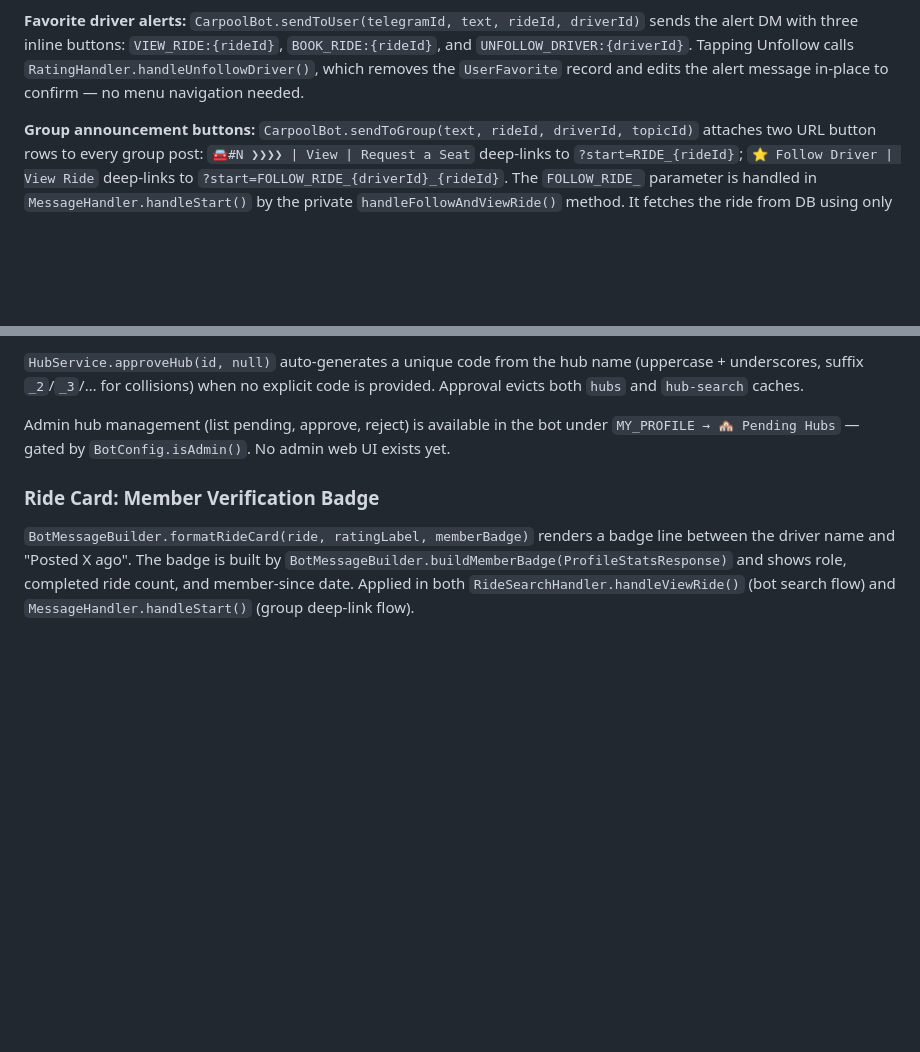
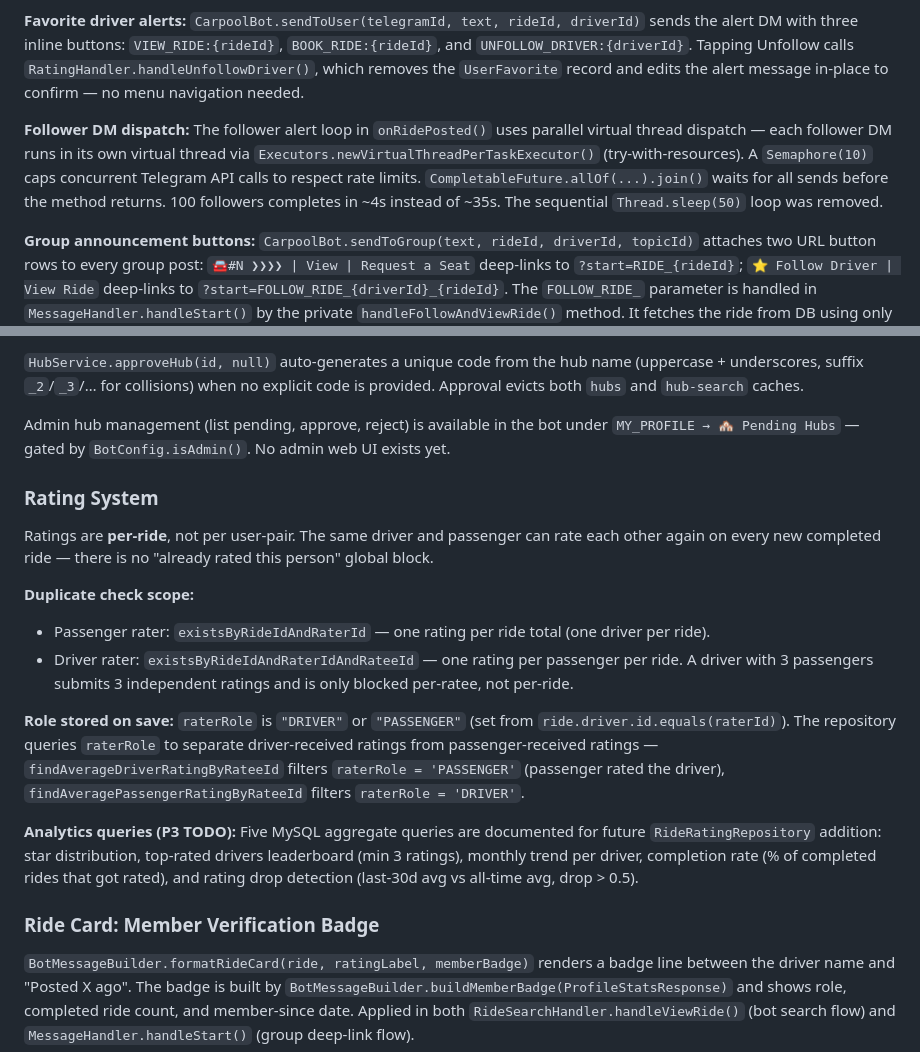
Before and after one commit to aspect-study/car-e-pool-api, a Markdown page: CLAUDE.md, 2 parts joined by grey strips. GitHub-like rendering; blank space fills up the shorter version.

```diff
--- a/CLAUDE.md
+++ b/CLAUDE.md
@@ -95,6 +95,8 @@ When a ride is departed, completed, or cancelled, `GroupNotificationService` lis
 
 **Favorite driver alerts:** `CarpoolBot.sendToUser(telegramId, text, rideId, driverId)` sends the alert DM with three inline buttons: `VIEW_RIDE:{rideId}`, `BOOK_RIDE:{rideId}`, and `UNFOLLOW_DRIVER:{driverId}`. Tapping Unfollow calls `RatingHandler.handleUnfollowDriver()`, which removes the `UserFavorite` record and edits the alert message in-place to confirm — no menu navigation needed.
 
+**Follower DM dispatch:** The follower alert loop in `onRidePosted()` uses parallel virtual thread dispatch — each follower DM runs in its own virtual thread via `Executors.newVirtualThreadPerTaskExecutor()` (try-with-resources). A `Semaphore(10)` caps concurrent Telegram API calls to respect rate limits. `CompletableFuture.allOf(...).join()` waits for all sends before the method returns. 100 followers completes in ~4s instead of ~35s. The sequential `Thread.sleep(50)` loop was removed.
+
 **Group announcement buttons:** `CarpoolBot.sendToGroup(text, rideId, driverId, topicId)` attaches two URL button rows to every group post: `🚘#N ❯❯❯❯ | View | Request a Seat` deep-links to `?start=RIDE_{rideId}`; `⭐ Follow Driver | View Ride` deep-links to `?start=FOLLOW_RIDE_{driverId}_{rideId}`. The `FOLLOW_RIDE_` parameter is handled in `MessageHandler.handleStart()` by the private `handleFollowAndViewRide()` method. It fetches the ride from DB using only `rideId` (the `driverId` in the URL is not trusted for any operation — `ride.driver().id()` is used throughout). It calls `favoriteService.isFavorite()` before `saveFavorite()` so existing followers do not see a false "now following" confirmation. New followers see "⭐ You're now following [driver]!" + ride card + Unfollow button. Existing followers see the ride card normally. The driver tapping their own link sees the driver ride card (View Bookings). Malformed deep links throw `NumberFormatException` caught at WARN level, and the user is sent to the main menu.
 
 **Post-completion prompt:** `DriverHandler.handleCompleteRide()` resets state then shows "Would you like to post another ride?" with two buttons: `🚗 Yes, Post New Ride` → `POST_RIDE` (starts the normal post-ride direction-select flow with a clean state) and `❌ No, Thanks` → `MAIN_MENU`.
@@ -131,6 +133,17 @@ All entity→DTO mapping uses a single `EntityMapper` (MapStruct, compile-time g
 
 Admin hub management (list pending, approve, reject) is available in the bot under `MY_PROFILE → 🏘️ Pending Hubs` — gated by `BotConfig.isAdmin()`. No admin web UI exists yet.
 
+### Rating System
+Ratings are **per-ride**, not per user-pair. The same driver and passenger can rate each other again on every new completed ride — there is no "already rated this person" global block.
+
+**Duplicate check scope:**
+- Passenger rater: `existsByRideIdAndRaterId` — one rating per ride total (one driver per ride).
+- Driver rater: `existsByRideIdAndRaterIdAndRateeId` — one rating per passenger per ride. A driver with 3 passengers submits 3 independent ratings and is only blocked per-ratee, not per-ride.
+
+**Role stored on save:** `raterRole` is `"DRIVER"` or `"PASSENGER"` (set from `ride.driver.id.equals(raterId)`). The repository queries `raterRole` to separate driver-received ratings from passenger-received ratings — `findAverageDriverRatingByRateeId` filters `raterRole = 'PASSENGER'` (passenger rated the driver), `findAveragePassengerRatingByRateeId` filters `raterRole = 'DRIVER'`.
+
+**Analytics queries (P3 TODO):** Five MySQL aggregate queries are documented for future `RideRatingRepository` addition: star distribution, top-rated drivers leaderboard (min 3 ratings), monthly trend per driver, completion rate (% of completed rides that got rated), and rating drop detection (last-30d avg vs all-time avg, drop > 0.5).
+
 ### Ride Card: Member Verification Badge
 `BotMessageBuilder.formatRideCard(ride, ratingLabel, memberBadge)` renders a badge line between the driver name and "Posted X ago". The badge is built by `BotMessageBuilder.buildMemberBadge(ProfileStatsResponse)` and shows role, completed ride count, and member-since date. Applied in both `RideSearchHandler.handleViewRide()` (bot search flow) and `MessageHandler.handleStart()` (group deep-link flow).
 
```
Also changed, not shown: TODOS.md (+14 -10 lines), USER_MANUAL.md (+6 -0 lines).
